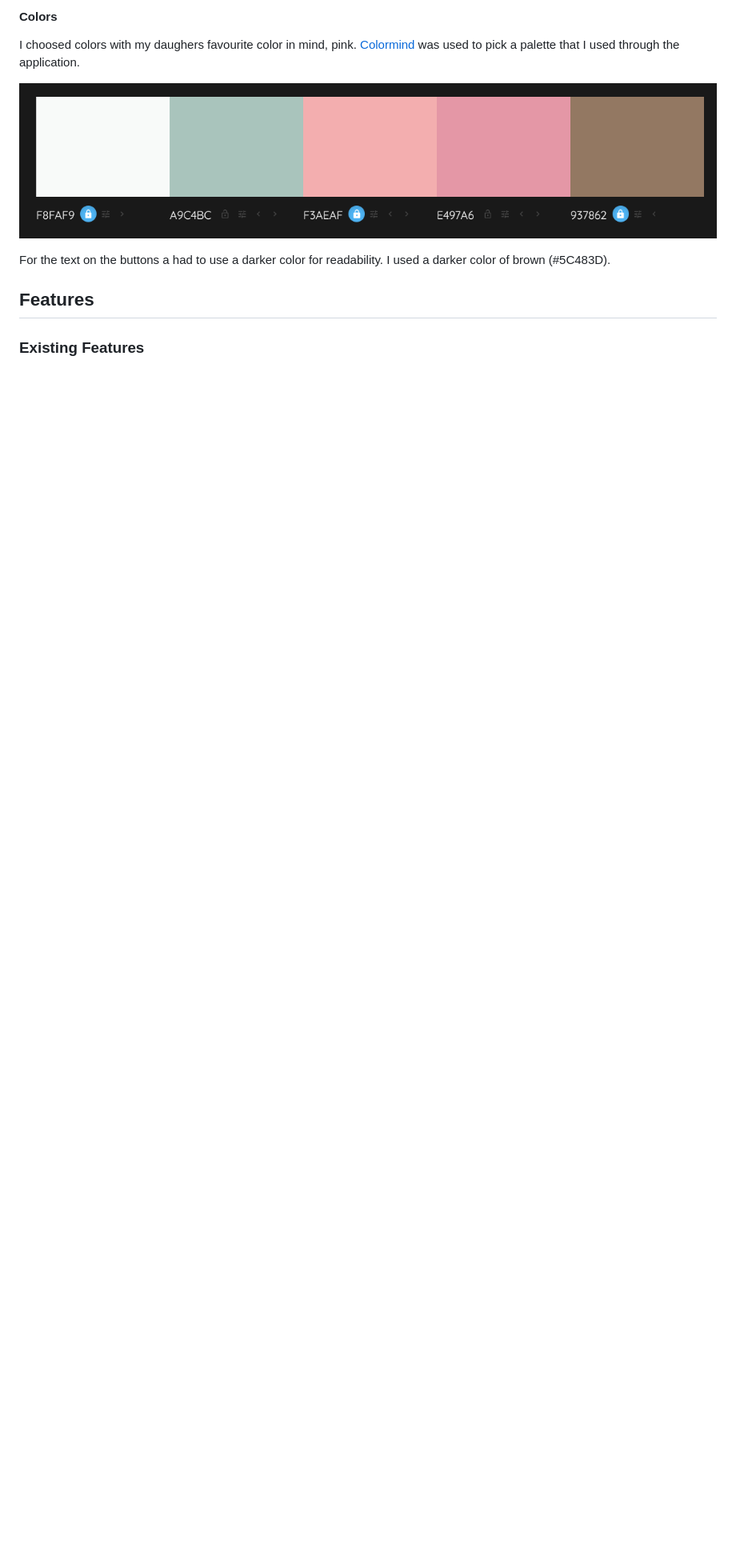
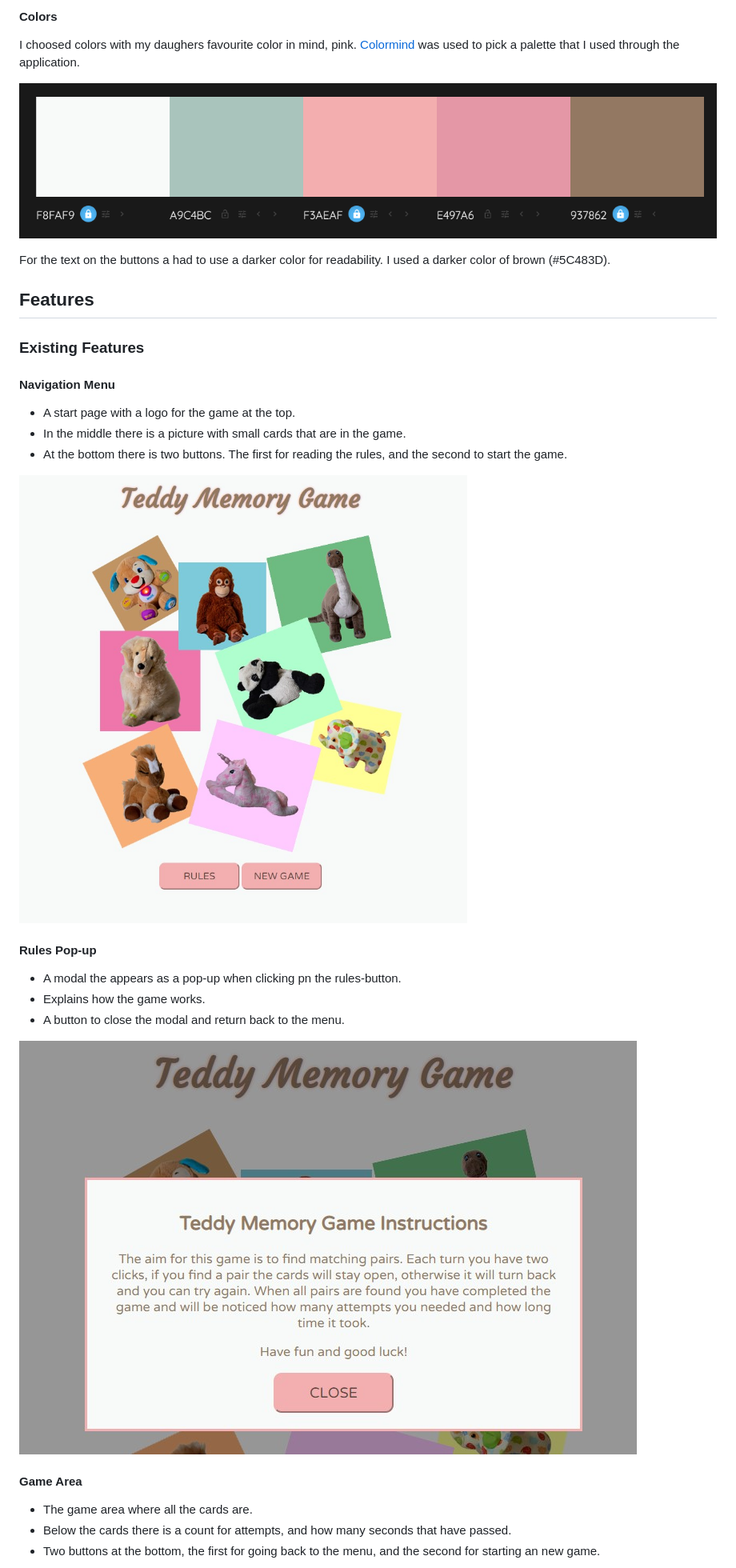
Before and after one commit to spangen87/memory-game, a Markdown page: README.md, the part around the change printed below. Shown: that part at 80% size. GitHub-like rendering; pictures changed too: assets/readme-images/menu.jpg (added), assets/readme-images/rules.jpg (added); blank space fills up the shorter version.

Commit message:
Add content to features and logic testing in readme

```diff
--- a/README.md
+++ b/README.md
@@ -31,4 +31,22 @@ For the text on the buttons a had to use a darker color for readability. I used
 
 ## Features
 ### Existing Features
+#### Navigation Menu
+- A start page with a logo for the game at the top.
+- In the middle there is a picture with small cards that are in the game.
+- At the bottom there is two buttons. The first for reading the rules, and the second to start the game.
 
+![Start page](assets/readme-images/menu.jpg)
+
+#### Rules Pop-up
+- A modal the appears as a pop-up when clicking pn the rules-button.
+- Explains how the game works.
+- A button to close the modal and return back to the menu.
+
+![Rules modal](assets/readme-images/rules.jpg)
+
+#### Game Area
+- The game area where all the cards are.
+- Below the cards there is a count for attempts, and how many seconds that have passed.
+- Two buttons at the bottom, the first for going back to the menu, and the second for starting an new game.
+
```
Also changed, not shown: other parts of README.md (+22 -5 lines), assets/readme-images/congrats.jpg (added), assets/readme-images/game-area.jpg (added).
